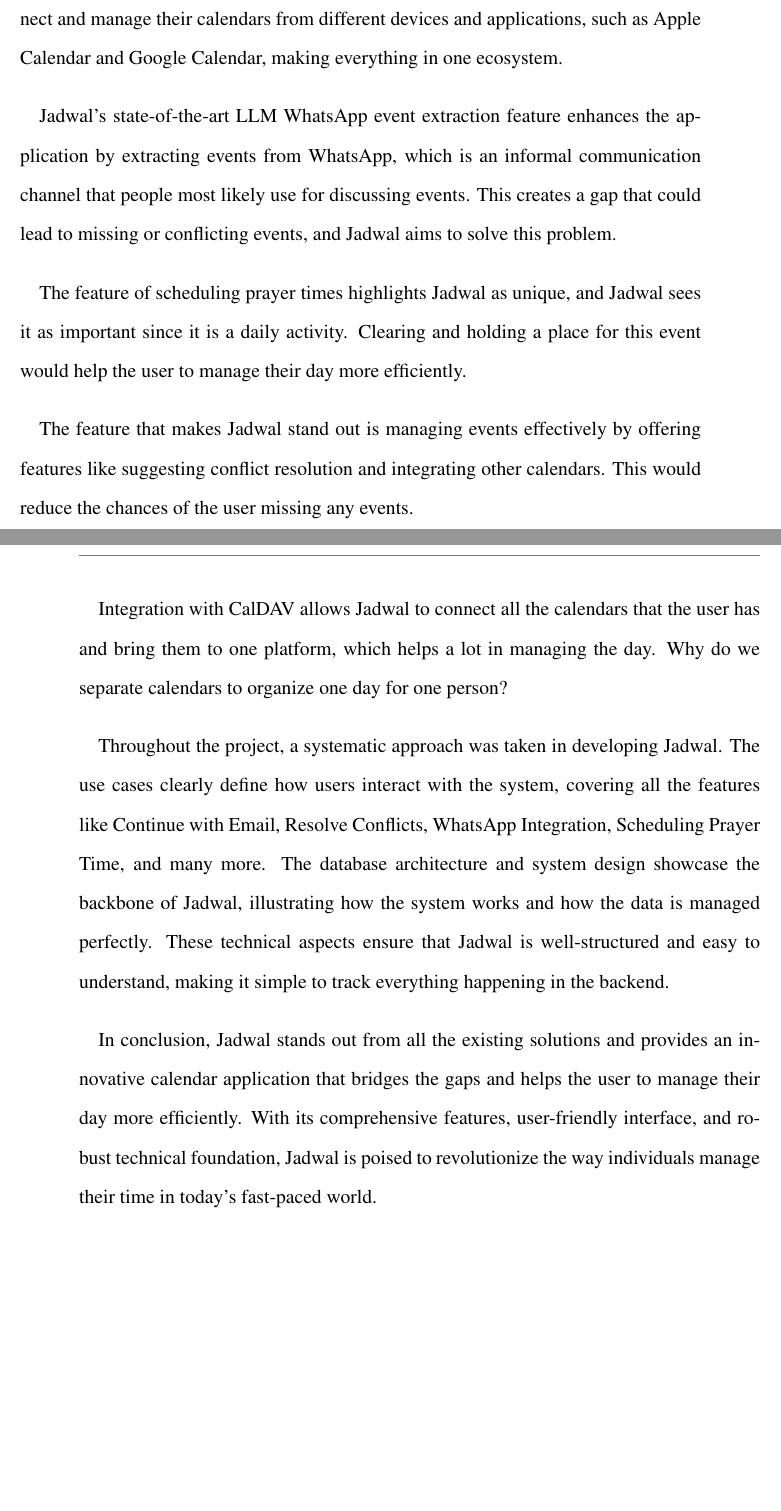
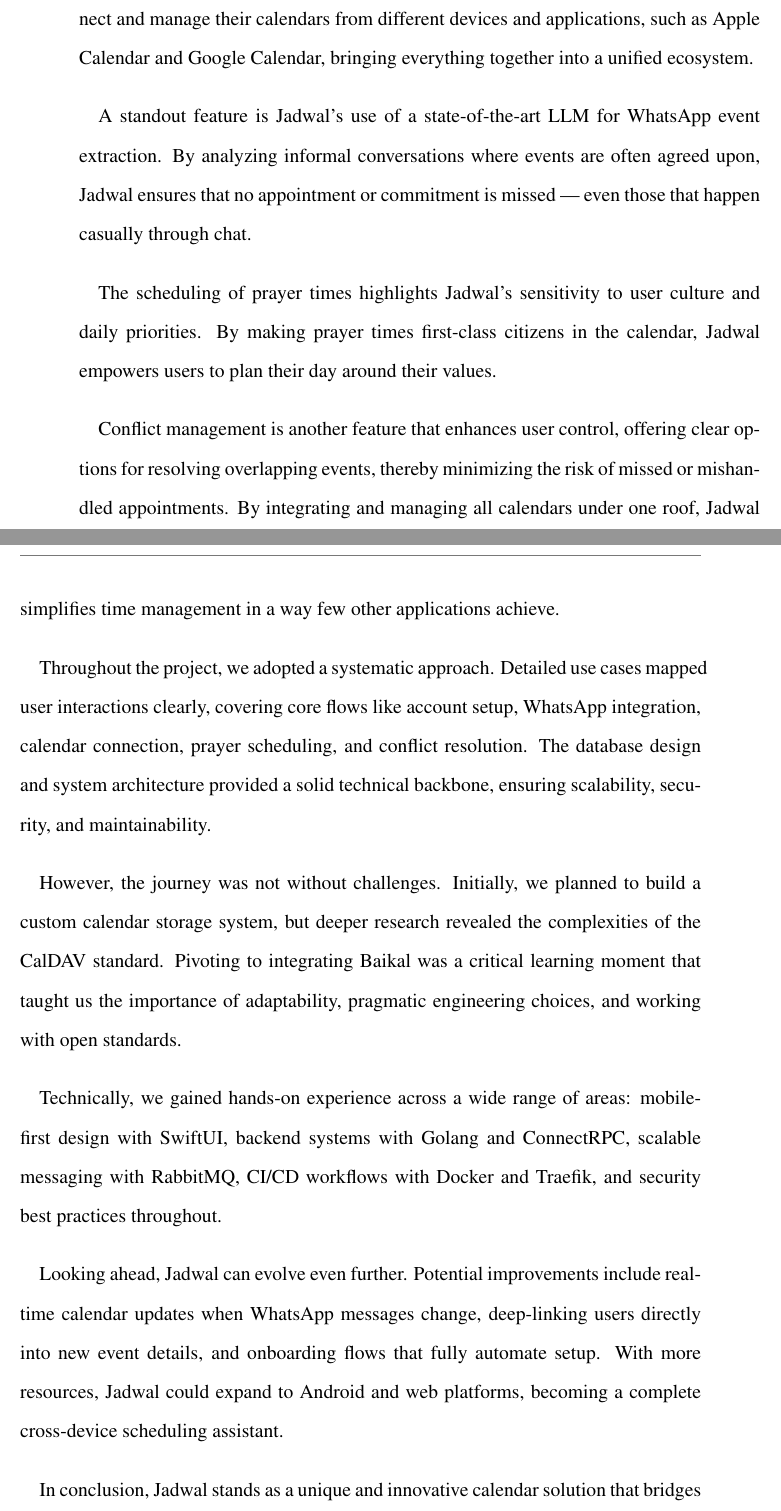
Before and after one commit to jadwalapp/symmetrical-spoon, a LaTeX thesis (docs/gp1/gp1.tex): two parts of pages 128 and 129 of 130 before the commit and two parts of pages 129 and 130 of 131 after it, joined at a grey line, cut so that both start at the same text, the shorter picture padded with empty space. Compiled offline with pdfLaTeX.

Commit message:
make conclusion better, and add controlled libraries

```diff
--- a/docs/gp1/gp1.tex
+++ b/docs/gp1/gp1.tex
@@ -170,18 +170,21 @@
 
-Jadwal integrates with CalDAV, a standardized protocol that facilitates seamless synchronization across various calendar platforms. This allows users to effortlessly connect and manage their calendars from different devices and applications, such as Apple Calendar and Google Calendar, making everything in one ecosystem.
+Jadwal integrates with CalDAV, a standardized protocol that facilitates seamless synchronization across various calendar platforms. This enables users to effortlessly connect and manage their calendars from different devices and applications, such as Apple Calendar and Google Calendar, bringing everything together into a unified ecosystem.
 
-Jadwal's state-of-the-art LLM WhatsApp event extraction feature enhances the application by extracting events from WhatsApp, which is an informal communication channel that people most likely use for discussing events. This creates a gap that could lead to missing or conflicting events, and Jadwal aims to solve this problem.
+A standout feature is Jadwal's use of a state-of-the-art LLM for WhatsApp event extraction. By analyzing informal conversations where events are often agreed upon, Jadwal ensures that no appointment or commitment is missed — even those that happen casually through chat.
 
-The feature of scheduling prayer times highlights Jadwal as unique, and Jadwal sees it as important since it is a daily activity. Clearing and holding a place for this event would help the user to manage their day more efficiently.
+The scheduling of prayer times highlights Jadwal's sensitivity to user culture and daily priorities. By making prayer times first-class citizens in the calendar, Jadwal empowers users to plan their day around their values.
 
-The feature that makes Jadwal stand out is managing events effectively by offering features like suggesting conflict resolution and integrating other calendars. This would reduce the chances of the user missing any events.
+Conflict management is another feature that enhances user control, offering clear options for resolving overlapping events, thereby minimizing the risk of missed or mishandled appointments. By integrating and managing all calendars under one roof, Jadwal simplifies time management in a way few other applications achieve.
 
-Integration with CalDAV allows Jadwal to connect all the calendars that the user has and bring them to one platform, which helps a lot in managing the day. Why do we separate calendars to organize one day for one person?
+Throughout the project, we adopted a systematic approach. Detailed use cases mapped user interactions clearly, covering core flows like account setup, WhatsApp integration, calendar connection, prayer scheduling, and conflict resolution. The database design and system architecture provided a solid technical backbone, ensuring scalability, security, and maintainability.
 
-Throughout the project, a systematic approach was taken in developing Jadwal. The use cases clearly define how users interact with the system, covering all the features like Continue with Email, Resolve Conflicts, WhatsApp Integration, Scheduling Prayer Time, and many more. The database architecture and system design showcase the backbone of Jadwal, illustrating how the system works and how the data is managed perfectly. These technical aspects ensure that Jadwal is well-structured and easy to understand, making it simple to track everything happening in the backend.
+However, the journey was not without challenges. Initially, we planned to build a custom calendar storage system, but deeper research revealed the complexities of the CalDAV standard. Pivoting to integrating Baikal was a critical learning moment that taught us the importance of adaptability, pragmatic engineering choices, and working with open standards.
 
-In conclusion, Jadwal stands out from all the existing solutions and provides an innovative calendar application that bridges the gaps and helps the user to manage their day more efficiently. With its comprehensive features, user-friendly interface, and robust technical foundation, Jadwal is poised to revolutionize the way individuals manage their time in today's fast-paced world.
+Technically, we gained hands-on experience across a wide range of areas: mobile-first design with SwiftUI, backend systems with Golang and ConnectRPC, scalable messaging with RabbitMQ, CI/CD workflows with Docker and Traefik, and security best practices throughout.
 
+Looking ahead, Jadwal can evolve even further. Potential improvements include real-time calendar updates when WhatsApp messages change, deep-linking users directly into new event details, and onboarding flows that fully automate setup. With more resources, Jadwal could expand to Android and web platforms, becoming a complete cross-device scheduling assistant.
+
+In conclusion, Jadwal stands as a unique and innovative calendar solution that bridges real-world scheduling gaps. It combines technical rigor with user-centric design to empower individuals to manage their time more effectively. We are proud of what we achieved and hope Jadwal becomes an inspiration for creating digital tools that respect users' daily realities, cultural values, and personal goals.
 
 % Bibliography
 \bibliography{references}
```
Also changed, not shown: docs/gp1/parts/chapter4-implementation-and-testing.tex (+15 -0 lines), docs/gp1/gp1.tex (2 more changed lines).
